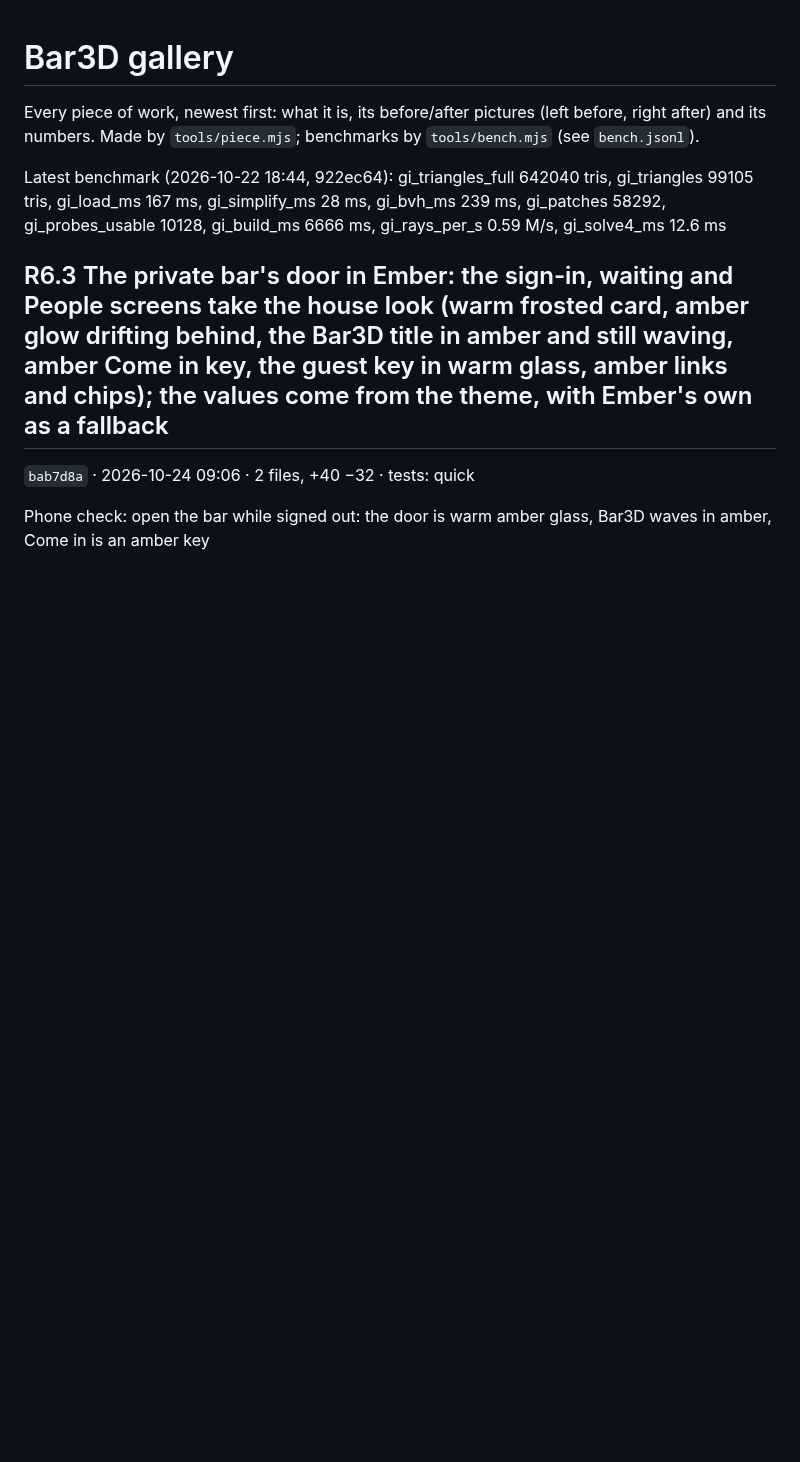
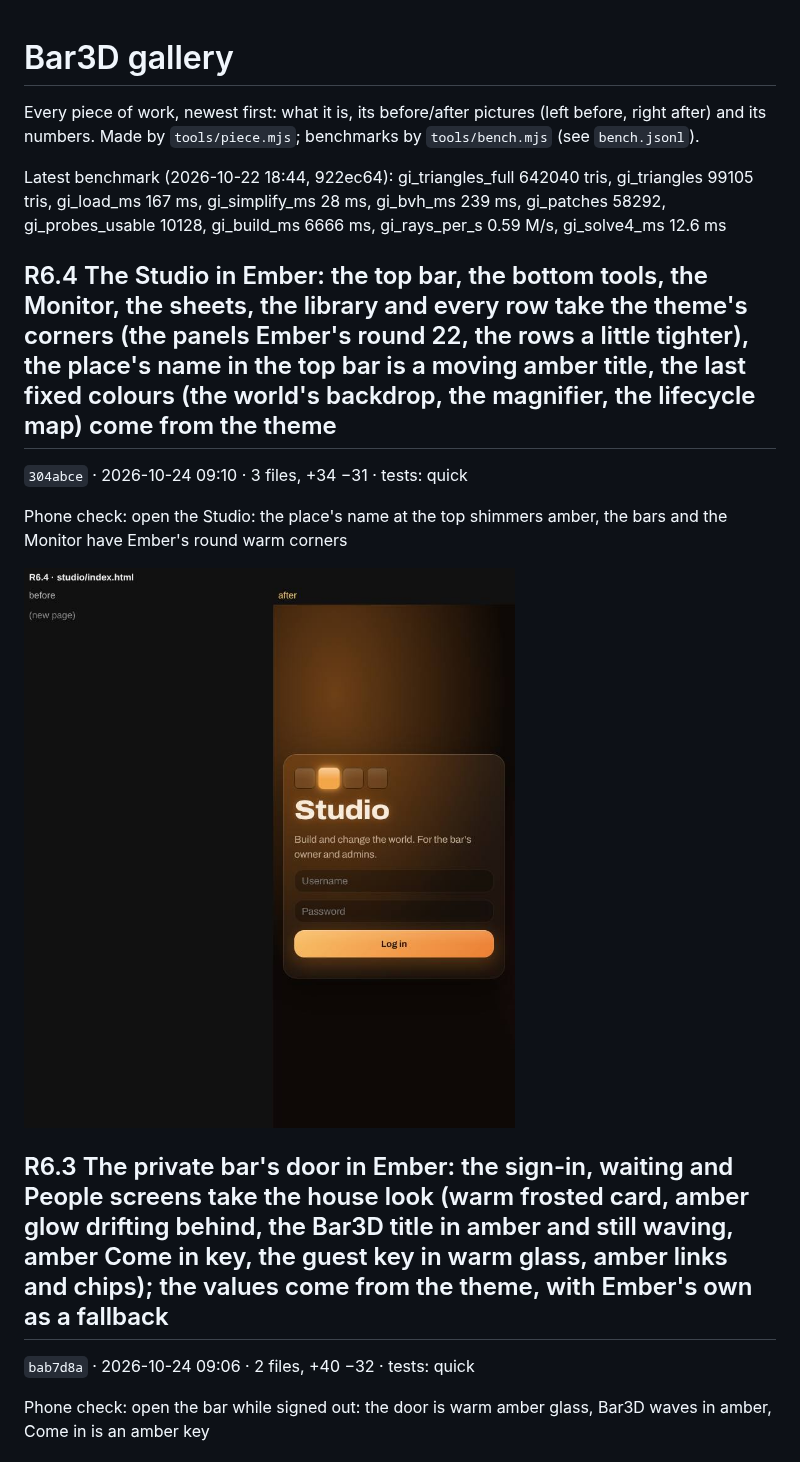
Before and after one commit to Barcode162/3D, a Markdown page: README.md, the part around the change. Rendered like a GitHub page; pictures changed too: R6.4/page-studio.jpg (added); blank space fills up the shorter version.

Commit message:
R6.4 The Studio in Ember: the top bar, the bottom tools, the Monitor, the sheets, the library and every row take the theme's corners (the panels Ember's round 22, the rows a little tighter), the place's name in the top bar is a moving amber title, the last fixed colours (the world's backdrop, the magnifier, the lifecycle map) come from the theme (304abce)

```diff
--- a/README.md
+++ b/README.md
@@ -5,6 +5,14 @@ Every piece of work, newest first: what it is, its before/after pictures
 benchmarks by `tools/bench.mjs` (see `bench.jsonl`).
 
 Latest benchmark (2026-10-22 18:44, 922ec64): gi_triangles_full 642040 tris, gi_triangles 99105 tris, gi_load_ms 167 ms, gi_simplify_ms 28 ms, gi_bvh_ms 239 ms, gi_patches 58292, gi_probes_usable 10128, gi_build_ms 6666 ms, gi_rays_per_s 0.59 M/s, gi_solve4_ms 12.6 ms
+
+## R6.4 The Studio in Ember: the top bar, the bottom tools, the Monitor, the sheets, the library and every row take the theme's corners (the panels Ember's round 22, the rows a little tighter), the place's name in the top bar is a moving amber title, the last fixed colours (the world's backdrop, the magnifier, the lifecycle map) come from the theme
+
+`304abce` · 2026-10-24 09:10 · 3 files, +34 −31 · tests: quick
+
+Phone check: open the Studio: the place's name at the top shimmers amber, the bars and the Monitor have Ember's round warm corners
+
+![R6.4 page-studio.jpg](R6.4/page-studio.jpg)
 
 ## R6.3 The private bar's door in Ember: the sign-in, waiting and People screens take the house look (warm frosted card, amber glow drifting behind, the Bar3D title in amber and still waving, amber Come in key, the guest key in warm glass, amber links and chips); the values come from the theme, with Ember's own as a fallback
 
```
Also changed, not shown: latest/page-studio.png (added), 1 other file.
